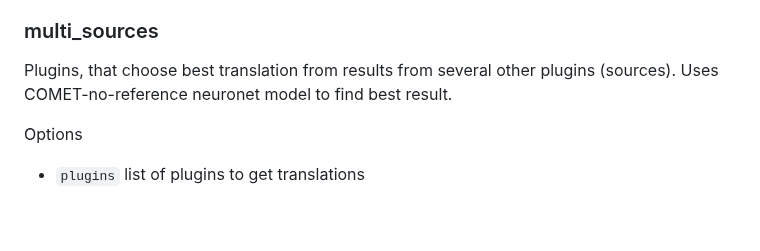
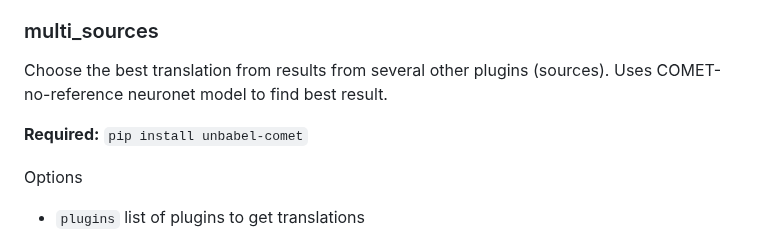
Before and after one commit to janvarev/OneRingTranslator, a Markdown page: README.md, the part around the change. Drawn GitHub-style; blank space fills up the shorter version.

Commit message:
upd README.md about multi_sources

```diff
--- a/README.md
+++ b/README.md
@@ -261,8 +261,10 @@ In `system` and `prompt` {0}, {1} and {2} will be replaced to:
 
 ### multi_sources
 
-Plugins, that choose best translation from results from several other plugins (sources).
+Choose the best translation from results from several other plugins (sources).
 Uses COMET-no-reference neuronet model to find best result.
+
+**Required:** `pip install unbabel-comet`
 
 Options
 - `plugins` list of plugins to get translations
```
